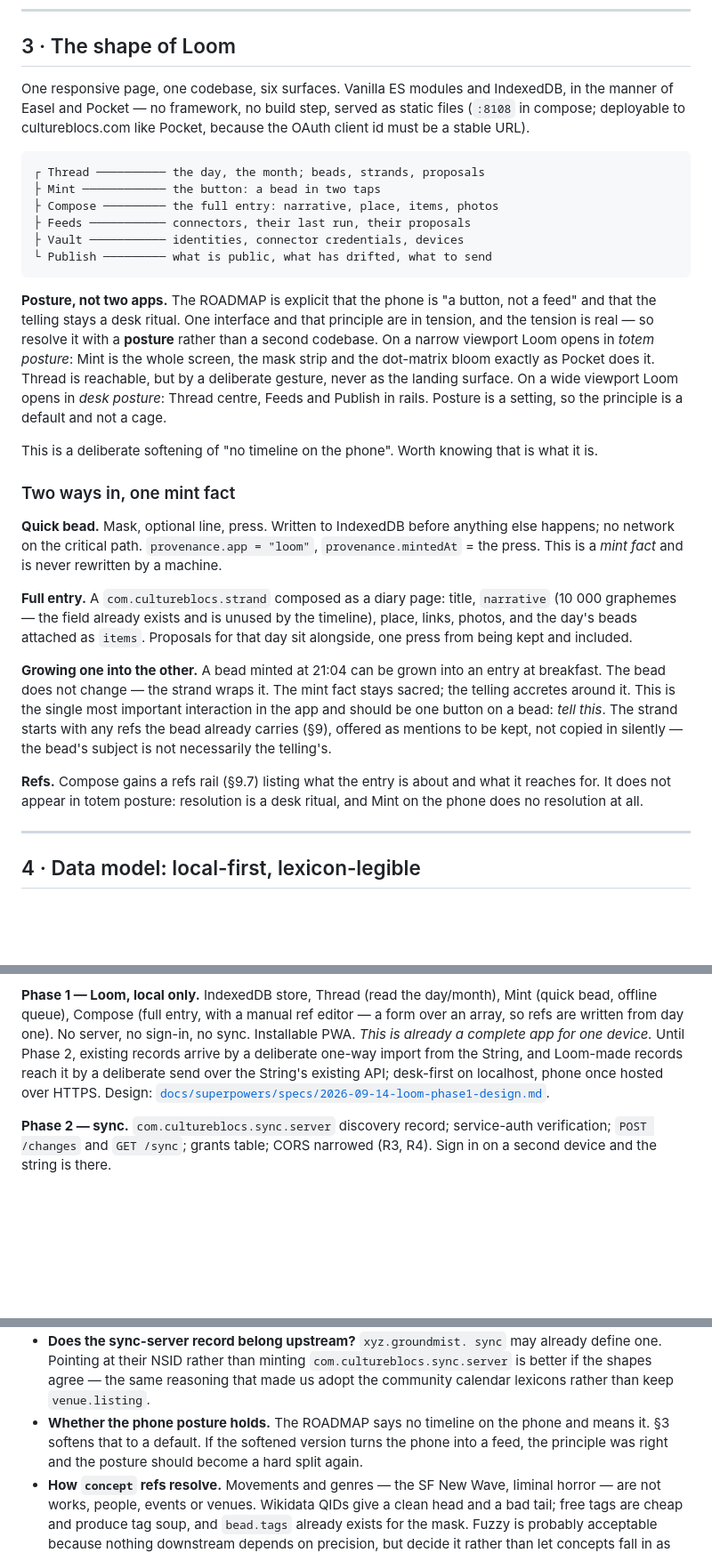
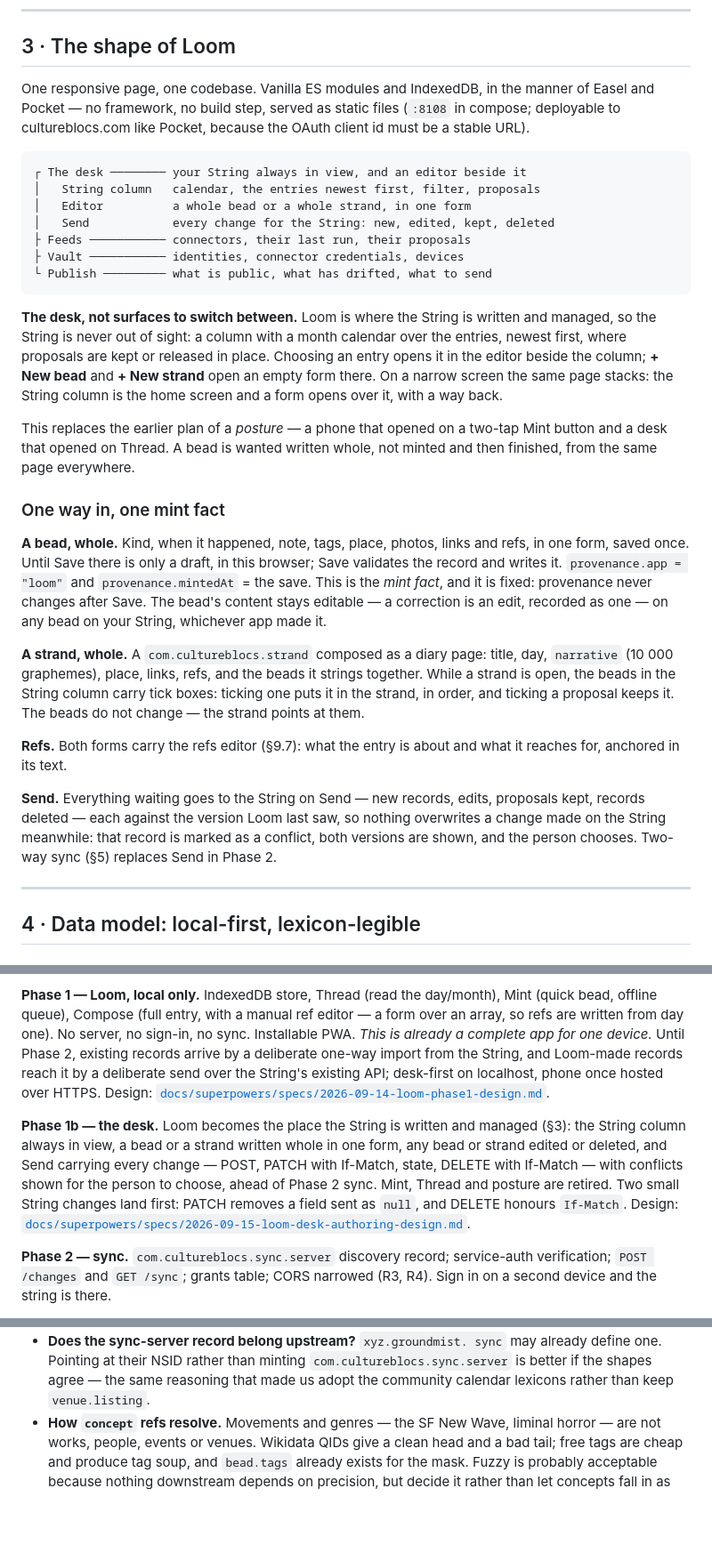
Before and after one commit to geocontrol/cultureblocs-loom, a Markdown page: LOOM.md, 3 parts joined by grey strips. Shown at 89% size. Drawn GitHub-style; blank space fills up the shorter version.

```diff
--- a/LOOM.md
+++ b/LOOM.md
@@ -114,58 +114,56 @@ has to assert nested shapes, not just top-level keys.
 
 ## 3 · The shape of Loom
 
-One responsive page, one codebase, six surfaces. Vanilla ES modules and
-IndexedDB, in the manner of Easel and Pocket — no framework, no build
-step, served as static files (`:8108` in compose; deployable to
-cultureblocs.com like Pocket, because the OAuth client id must be a
-stable URL).
+One responsive page, one codebase. Vanilla ES modules and IndexedDB, in
+the manner of Easel and Pocket — no framework, no build step, served as
+static files (`:8108` in compose; deployable to cultureblocs.com like
+Pocket, because the OAuth client id must be a stable URL).
 
-    ┌ Thread ────────── the day, the month; beads, strands, proposals
-    ├ Mint ──────────── the button: a bead in two taps
-    ├ Compose ───────── the full entry: narrative, place, items, photos
+    ┌ The desk ──────── your String always in view, and an editor beside it
+    │   String column   calendar, the entries newest first, filter, proposals
+    │   Editor          a whole bead or a whole strand, in one form
+    │   Send            every change for the String: new, edited, kept, deleted
     ├ Feeds ─────────── connectors, their last run, their proposals
     ├ Vault ─────────── identities, connector credentials, devices
     └ Publish ───────── what is public, what has drifted, what to send
 
-**Posture, not two apps.** The ROADMAP is explicit that the phone is
-"a button, not a feed" and that the telling stays a desk ritual. One
-interface and that principle are in tension, and the tension is real —
-so resolve it with a **posture** rather than a second codebase. On a
-narrow viewport Loom opens in *totem posture*: Mint is the whole
-screen, the mask strip and the dot-matrix bloom exactly as Pocket does
-it. Thread is reachable, but by a deliberate gesture, never as the
-landing surface. On a wide viewport Loom opens in *desk posture*:
-Thread centre, Feeds and Publish in rails. Posture is a setting, so the
-principle is a default and not a cage.
+**The desk, not surfaces to switch between.** Loom is where the String
+is written and managed, so the String is never out of sight: a column
+with a month calendar over the entries, newest first, where proposals
+are kept or released in place. Choosing an entry opens it in the editor
+beside the column; **+ New bead** and **+ New strand** open an empty form
+there. On a narrow screen the same page stacks: the String column is the
+home screen and a form opens over it, with a way back.
 
-This is a deliberate softening of "no timeline on the phone". Worth
-knowing that is what it is.
+This replaces the earlier plan of a *posture* — a phone that opened on a
+two-tap Mint button and a desk that opened on Thread. A bead is wanted
+written whole, not minted and then finished, from the same page everywhere.
 
-### Two ways in, one mint fact
+### One way in, one mint fact
 
-**Quick bead.** Mask, optional line, press. Written to IndexedDB before
-anything else happens; no network on the critical path. `provenance.app
-= "loom"`, `provenance.mintedAt` = the press. This is a *mint fact* and
-is never rewritten by a machine.
+**A bead, whole.** Kind, when it happened, note, tags, place, photos,
+links and refs, in one form, saved once. Until Save there is only a
+draft, in this browser; Save validates the record and writes it.
+`provenance.app = "loom"` and `provenance.mintedAt` = the save. This is
+the *mint fact*, and it is fixed: provenance never changes after Save.
+The bead's content stays editable — a correction is an edit, recorded
+as one — on any bead on your String, whichever app made it.
 
-**Full entry.** A `com.cultureblocs.strand` composed as a diary page:
-title, `narrative` (10 000 graphemes — the field already exists and is
-unused by the timeline), place, links, photos, and the day's beads
-attached as `items`. Proposals for that day sit alongside, one press
-from being kept and included.
+**A strand, whole.** A `com.cultureblocs.strand` composed as a diary
+page: title, day, `narrative` (10 000 graphemes), place, links, refs,
+and the beads it strings together. While a strand is open, the beads in
+the String column carry tick boxes: ticking one puts it in the strand,
+in order, and ticking a proposal keeps it. The beads do not change —
+the strand points at them.
 
-**Growing one into the other.** A bead minted at 21:04 can be grown
-into an entry at breakfast. The bead does not change — the strand wraps
-it. The mint fact stays sacred; the telling accretes around it. This is
-the single most important interaction in the app and should be one
-button on a bead: *tell this*. The strand starts with any refs the bead
-already carries (§9), offered as mentions to be kept, not copied in
-silently — the bead's subject is not necessarily the telling's.
+**Refs.** Both forms carry the refs editor (§9.7): what the entry is
+about and what it reaches for, anchored in its text.
 
-**Refs.** Compose gains a refs rail (§9.7) listing what the entry is
-about and what it reaches for. It does not appear in totem posture:
-resolution is a desk ritual, and Mint on the phone does no resolution
-at all.
+**Send.** Everything waiting goes to the String on Send — new records,
+edits, proposals kept, records deleted — each against the version Loom
+last saw, so nothing overwrites a change made on the String meanwhile:
+that record is marked as a conflict, both versions are shown, and the
+person chooses. Two-way sync (§5) replaces Send in Phase 2.
 
 ---
 
@@ -806,6 +806,16 @@ Loom-made records reach it by a deliberate send over the String's
 existing API; desk-first on localhost, phone once hosted over HTTPS.
 Design: [`docs/superpowers/specs/2026-09-14-loom-phase1-design.md`](docs/superpowers/specs/2026-09-14-loom-phase1-design.md).
 
+**Phase 1b — the desk.** Loom becomes the place the String is written
+and managed (§3): the String column always in view, a bead or a strand
+written whole in one form, any bead or strand edited or deleted, and
+Send carrying every change — POST, PATCH with If-Match, state, DELETE
+with If-Match — with conflicts shown for the person to choose, ahead of
+Phase 2 sync. Mint, Thread and posture are retired. Two small String
+changes land first: PATCH removes a field sent as `null`, and DELETE
+honours `If-Match`.
+Design: [`docs/superpowers/specs/2026-09-15-loom-desk-authoring-design.md`](docs/superpowers/specs/2026-09-15-loom-desk-authoring-design.md).
+
 **Phase 2 — sync.** `com.cultureblocs.sync.server` discovery record;
 service-auth verification; `POST /changes` and `GET /sync`; grants
 table; CORS narrowed (R3, R4). Sign in on a second device and the
@@ -843,10 +853,6 @@ with real use, and whether anyone ever touched the backfill queue.
   minting `com.cultureblocs.sync.server` is better if the shapes agree
   — the same reasoning that made us adopt the community calendar
   lexicons rather than keep `venue.listing`.
-- **Whether the phone posture holds.** The ROADMAP says no timeline on
-  the phone and means it. §3 softens that to a default. If the softened
-  version turns the phone into a feed, the principle was right and the
-  posture should become a hard split again.
 - **How `concept` refs resolve.** Movements and genres — the SF New
   Wave, liminal horror — are not works, people, events or venues.
   Wikidata QIDs give a clean head and a bad tail; free tags are cheap
```
Also changed, not shown: other parts of LOOM.md (+4 -2 lines), README.md (+18 -17 lines), 1 other file.
